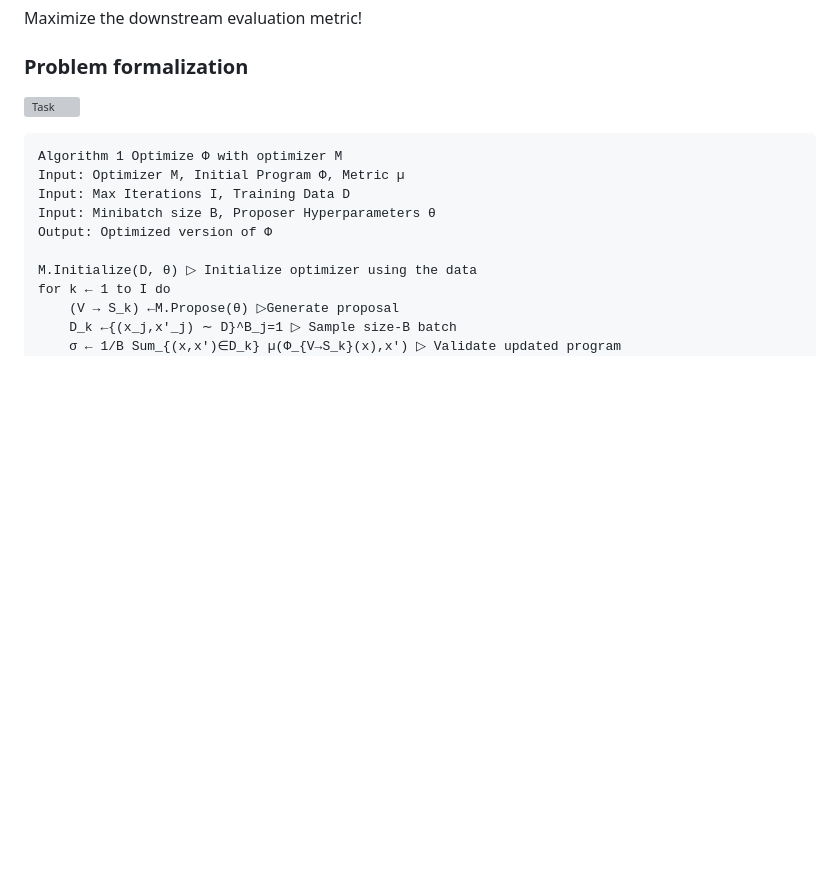
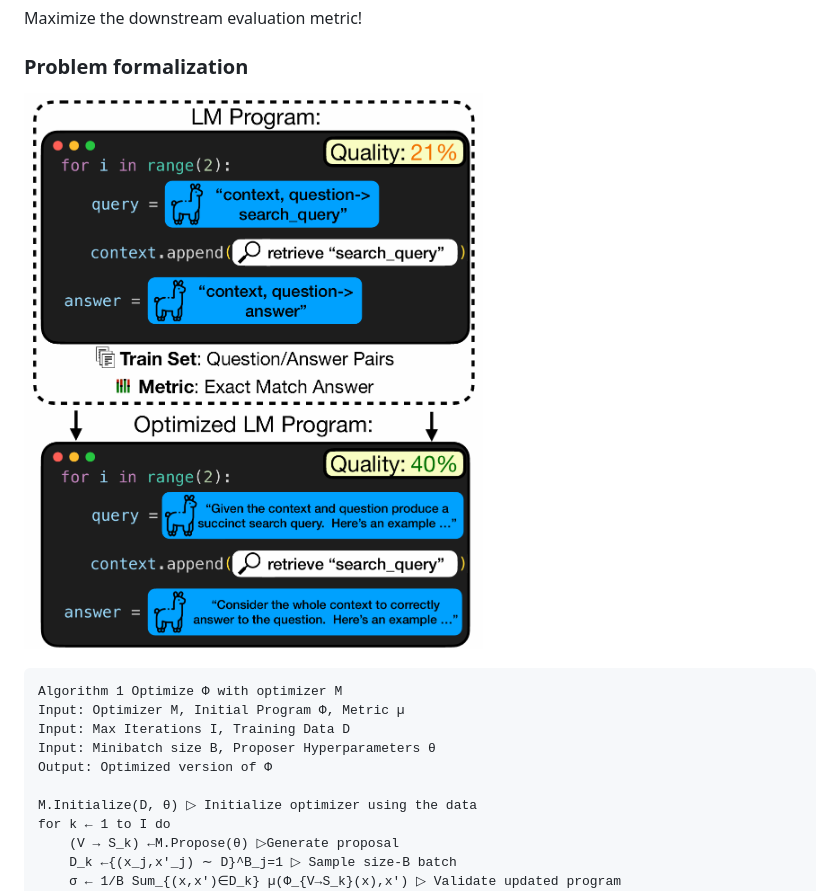
Before and after one commit to leeds1219/self-evolving-agents, a Markdown page: papers/02_MIPRO.md, the part around the change. Rendered like a GitHub page; blank space fills up the shorter version; grey boxes are pictures that could not be loaded.

````diff
--- a/papers/02_MIPRO.md
+++ b/papers/02_MIPRO.md
@@ -48,7 +48,7 @@ LM Program: You write the code above, and MIPRO mathematically finds the best "Y
 Maximize the downstream evaluation metric!
 
 ### Problem formalization
-![Task](papers/figures/Optimization_Problem.png)
+![Task](figures/Optimization_Problem.png)
 ```
 Algorithm 1 Optimize Φ with optimizer M
 Input: Optimizer M, Initial Program Φ, Metric µ
````
